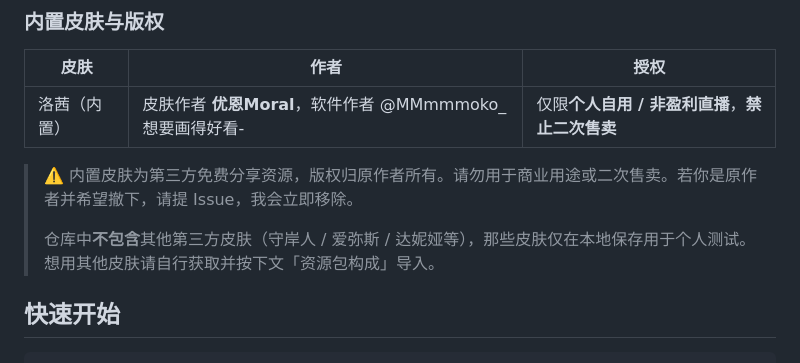
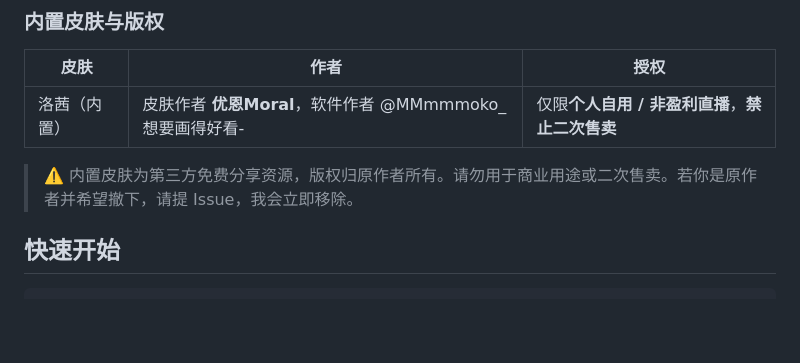
Before and after one commit to Vi0let119/perch, a Markdown page: README.md, the part around the change. GitHub-like rendering; blank space fills up the shorter version.

Commit message:
Update README to clarify skin usage and availability
Removed note about third-party skins not included in the repository.

```diff
--- a/README.md
+++ b/README.md
@@ -20,8 +20,6 @@
 | 洛茜（内置） | 皮肤作者 **优恩Moral**，软件作者 @MMmmmoko_想要画得好看- | 仅限**个人自用 / 非盈利直播**，**禁止二次售卖** |
 
 > ⚠️ 内置皮肤为第三方免费分享资源，版权归原作者所有。请勿用于商业用途或二次售卖。若你是原作者并希望撤下，请提 Issue，我会立即移除。
->
-> 仓库中**不包含**其他第三方皮肤（守岸人 / 爱弥斯 / 达妮娅等），那些皮肤仅在本地保存用于个人测试。想用其他皮肤请自行获取并按下文「资源包构成」导入。
 
 ## 快速开始
 
```
